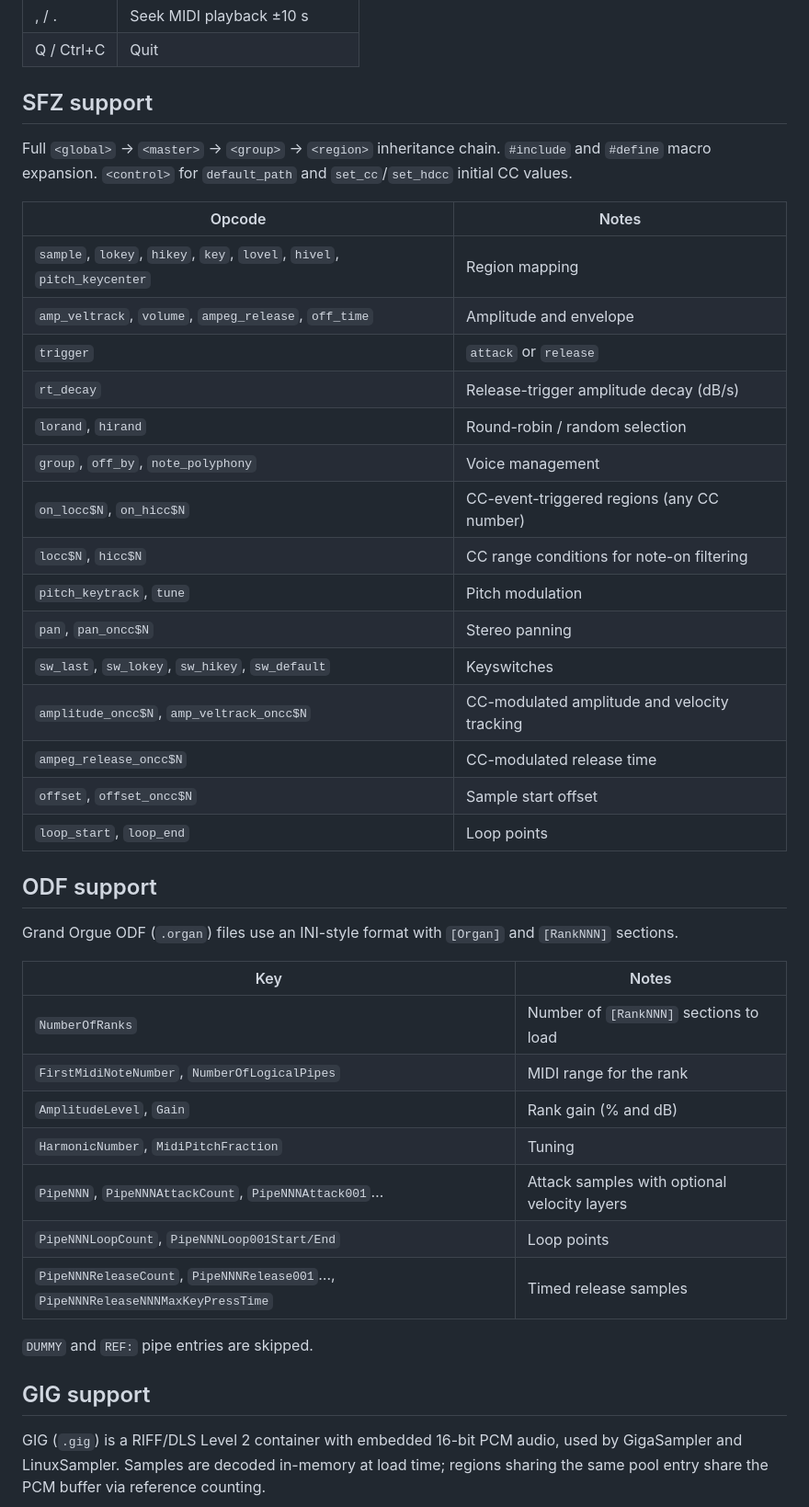
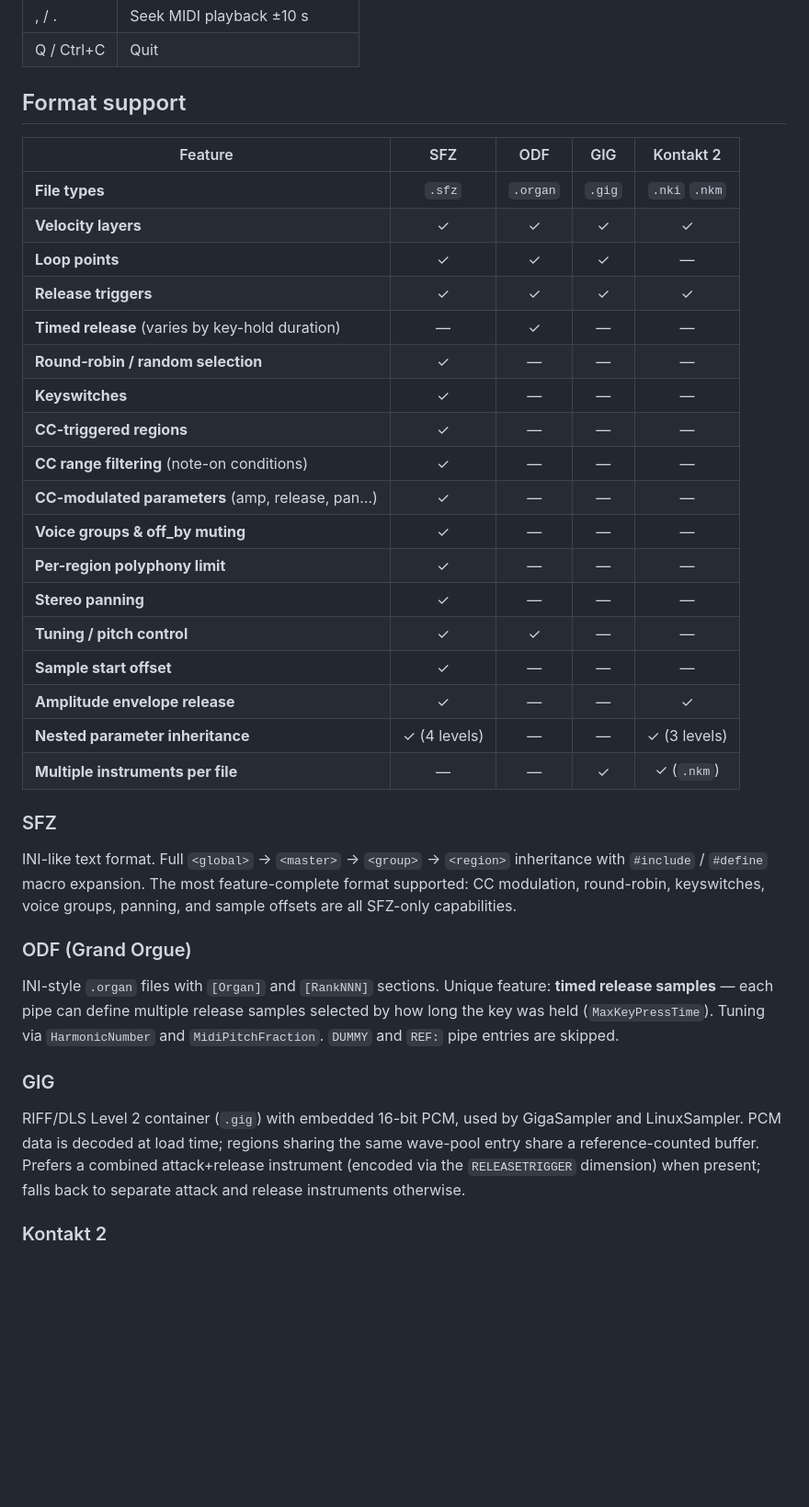
Before and after one commit to forain/pianeer, a Markdown page: README.md, the part around one of its changes. Shown at 92% size. Rendered like a GitHub page; blank space fills up the shorter version.

Commit message:
README: merge format sections into a single comparison table

```diff
--- a/README.md
+++ b/README.md
@@ -94,45 +94,40 @@ samples/
 | , / . | Seek MIDI playback ±10 s |
 | Q / Ctrl+C | Quit |
 
-## SFZ support
+## Format support
 
-Full `<global>` → `<master>` → `<group>` → `<region>` inheritance chain. `#include` and `#define` macro expansion. `<control>` for `default_path` and `set_cc`/`set_hdcc` initial CC values.
+| Feature | SFZ | ODF | GIG | Kontakt 2 |
+|---------|:---:|:---:|:---:|:---------:|
+| **File types** | `.sfz` | `.organ` | `.gig` | `.nki` `.nkm` |
+| **Velocity layers** | ✓ | ✓ | ✓ | ✓ |
+| **Loop points** | ✓ | ✓ | ✓ | — |
+| **Release triggers** | ✓ | ✓ | ✓ | ✓ |
+| **Timed release** (varies by key-hold duration) | — | ✓ | — | — |
+| **Round-robin / random selection** | ✓ | — | — | — |
+| **Keyswitches** | ✓ | — | — | — |
+| **CC-triggered regions** | ✓ | — | — | — |
+| **CC range filtering** (note-on conditions) | ✓ | — | — | — |
+| **CC-modulated parameters** (amp, release, pan…) | ✓ | — | — | — |
+| **Voice groups & off_by muting** | ✓ | — | — | — |
+| **Per-region polyphony limit** | ✓ | — | — | — |
+| **Stereo panning** | ✓ | — | — | — |
+| **Tuning / pitch control** | ✓ | ✓ | — | — |
+| **Sample start offset** | ✓ | — | — | — |
+| **Amplitude envelope release** | ✓ | — | — | ✓ |
+| **Nested parameter inheritance** | ✓ (4 levels) | — | — | ✓ (3 levels) |
+| **Multiple instruments per file** | — | — | ✓ | ✓ (`.nkm`) |
 
-| Opcode | Notes |
-|--------|-------|
-| `sample`, `lokey`, `hikey`, `key`, `lovel`, `hivel`, `pitch_keycenter` | Region mapping |
-| `amp_veltrack`, `volume`, `ampeg_release`, `off_time` | Amplitude and envelope |
-| `trigger` | `attack` or `release` |
-| `rt_decay` | Release-trigger amplitude decay (dB/s) |
-| `lorand`, `hirand` | Round-robin / random selection |
-| `group`, `off_by`, `note_polyphony` | Voice management |
-| `on_locc$N`, `on_hicc$N` | CC-event-triggered regions (any CC number) |
-| `locc$N`, `hicc$N` | CC range conditions for note-on filtering |
-| `pitch_keytrack`, `tune` | Pitch modulation |
-| `pan`, `pan_oncc$N` | Stereo panning |
-| `sw_last`, `sw_lokey`, `sw_hikey`, `sw_default` | Keyswitches |
-| `amplitude_oncc$N`, `amp_veltrack_oncc$N` | CC-modulated amplitude and velocity tracking |
-| `ampeg_release_oncc$N` | CC-modulated release time |
-| `offset`, `offset_oncc$N` | Sample start offset |
-| `loop_start`, `loop_end` | Loop points |
+### SFZ
 
-## ODF support
+INI-like text format. Full `<global>` → `<master>` → `<group>` → `<region>` inheritance with `#include` / `#define` macro expansion. The most feature-complete format supported: CC modulation, round-robin, keyswitches, voice groups, panning, and sample offsets are all SFZ-only capabilities.
 
-Grand Orgue ODF (`.organ`) files use an INI-style format with `[Organ]` and `[RankNNN]` sections.
+### ODF (Grand Orgue)
 
-| Key | Notes |
-|-----|-------|
-| `NumberOfRanks` | Number of `[RankNNN]` sections to load |
-| `FirstMidiNoteNumber`, `NumberOfLogicalPipes` | MIDI range for the rank |
-| `AmplitudeLevel`, `Gain` | Rank gain (% and dB) |
-| `HarmonicNumber`, `MidiPitchFraction` | Tuning |
-| `PipeNNN`, `PipeNNNAttackCount`, `PipeNNNAttack001`… | Attack samples with optional velocity layers |
-| `PipeNNNLoopCount`, `PipeNNNLoop001Start/End` | Loop points |
-| `PipeNNNReleaseCount`, `PipeNNNRelease001`…, `PipeNNNReleaseNNNMaxKeyPressTime` | Timed release samples |
+INI-style `.organ` files with `[Organ]` and `[RankNNN]` sections. Unique feature: **timed release samples** — each pipe can define multiple release samples selected by how long the key was held (`MaxKeyPressTime`). Tuning via `HarmonicNumber` and `MidiPitchFraction`. `DUMMY` and `REF:` pipe entries are skipped.
 
-`DUMMY` and `REF:` pipe entries are skipped.
+### GIG
 
-## GIG support
+RIFF/DLS Level 2 container (`.gig`) with embedded 16-bit PCM, used by GigaSampler and LinuxSampler. PCM data is decoded at load time; regions sharing the same wave-pool entry share a reference-counted buffer. Prefers a combined attack+release instrument (encoded via the `RELEASETRIGGER` dimension) when present; falls back to separate attack and release instruments otherwise.
 
-GIG (`.gig`) is a RIFF/DLS Level 2 container with embedded 16-bit PCM audio, used by GigaSampler and LinuxSampler. Samples are decoded in-memory at load time; regions sharing the same pool entry share the PCM buffer via reference counting.
+### Kontakt 2
 
```
Also changed, not shown: other parts of README.md (+1 -27 lines).
